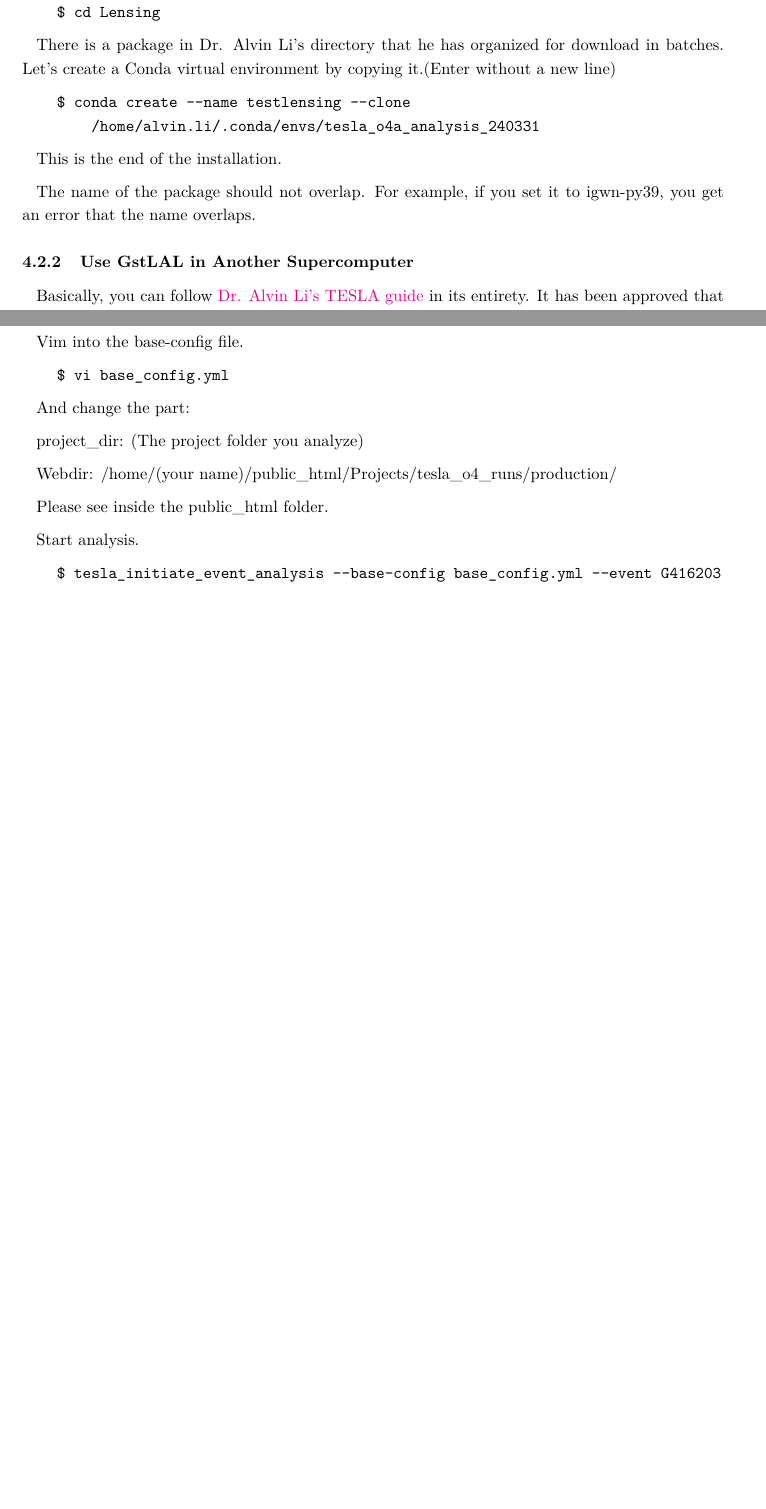
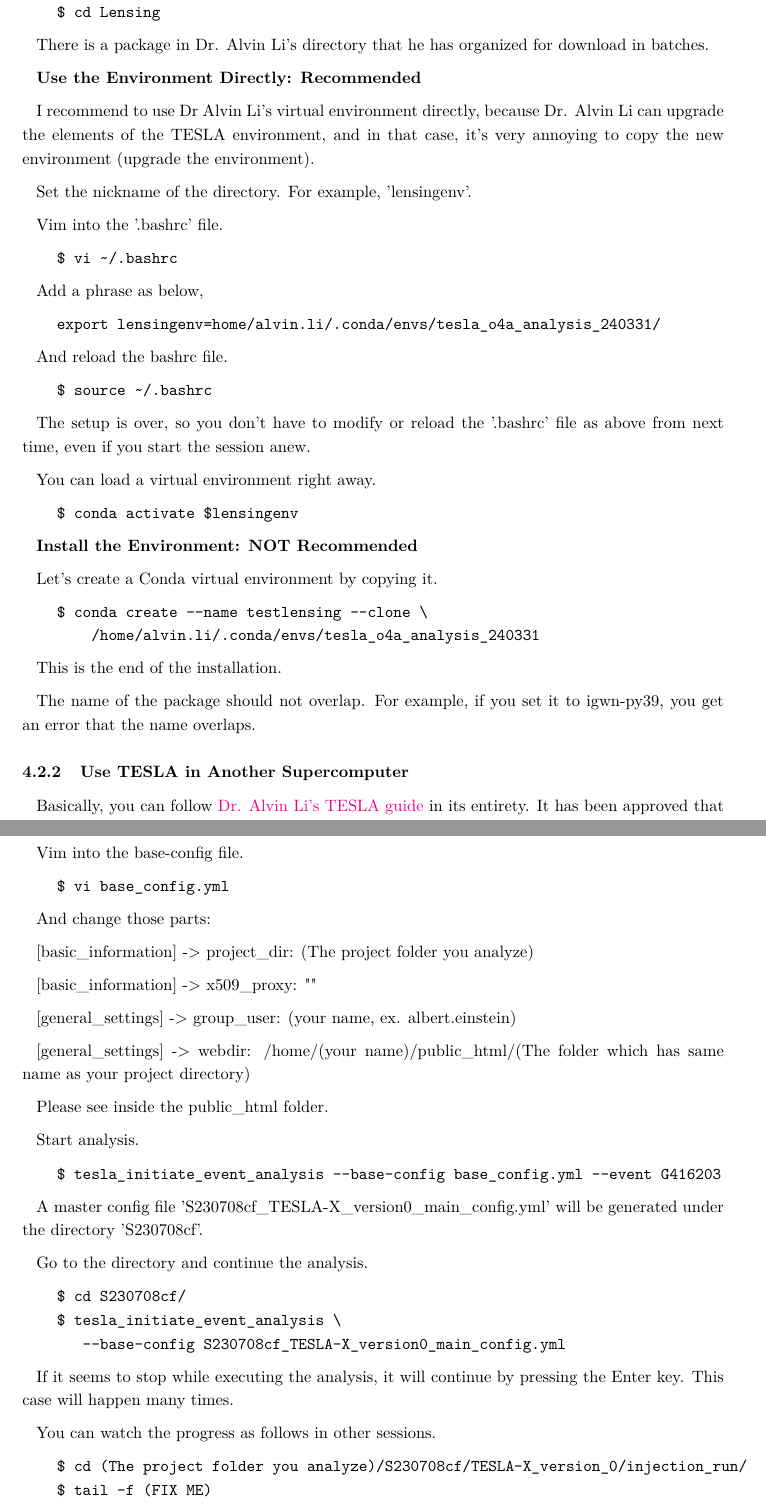
Before and after one commit to SeonjunKwon/bootcampkagra, a LaTeX document (main.tex, which reads chap4.tex): two parts of pages 42 and 47 of 47 before the commit and two parts of pages 42 and 48 of 48 after it, joined at a grey line, cut so that both start at the same text, the shorter picture padded with empty space. The pictures show the PDF file main.pdf that the author committed with the source.

Commit message:
Revised the TESLA part

```diff
--- a/chap4.tex
+++ b/chap4.tex
@@ -47,10 +47,46 @@ Login to LIGO Grid and make a directory.
     $ cd Lensing
 \end{verbatim}
 
-There is a package in Dr. Alvin Li's directory that he has organized for download in batches. Let's create a Conda virtual environment by copying it.(Enter without a new line)
+There is a package in Dr. Alvin Li's directory that he has organized for download in batches.
+
+\textbf{Use the Environment Directly: Recommended}
+
+I recommend to use Dr Alvin Li's virtual environment directly, because Dr. Alvin Li can upgrade the elements of the TESLA environment, and in that case, it's very annoying to copy the new environment (upgrade the environment).
+
+Set the nickname of the directory. For example, 'lensingenv'.
+
+Vim into the '.bashrc' file.
 
 \begin{verbatim}
-    $ conda create --name testlensing --clone
+    $ vi ~/.bashrc
+\end{verbatim}
+
+Add a phrase as below,
+
+\begin{verbatim}
+    export lensingenv=home/alvin.li/.conda/envs/tesla_o4a_analysis_240331/
+\end{verbatim}
+
+And reload the bashrc file.
+
+\begin{verbatim}
+    $ source ~/.bashrc
+\end{verbatim}
+
+The setup is over, so you don't have to modify or reload the '.bashrc' file as above from next time, even if you start the session anew.
+
+You can load a virtual environment right away.
+
+\begin{verbatim}
+    $ conda activate $lensingenv
+\end{verbatim}
+
+\textbf{Install the Environment: NOT Recommended}
+
+Let's create a Conda virtual environment by copying it.
+
+\begin{verbatim}
+    $ conda create --name testlensing --clone \
         /home/alvin.li/.conda/envs/tesla_o4a_analysis_240331
 \end{verbatim}
 
@@ -58,7 +94,7 @@ This is the end of the installation.
 
 The name of the package should not overlap. For example, if you set it to igwn-py39, you get an error that the name overlaps.
 
-\subsubsection{Use GstLAL in Another Supercomputer}
+\subsubsection{Use TESLA in Another Supercomputer}
 
 Basically, you can follow \href{https://git.ligo.org/alvin.li/tesla/-/tree/o4a_version_1.0}{Dr. Alvin Li's TESLA guide} in its entirety. It has been approved that it is okay to copy-paste all of this guide, and parts that are not in the guide will also be described here.
 
@@ -426,11 +464,15 @@ Vim into the base-config file.
     $ vi base_config.yml
 \end{verbatim}
 
-And change the part:
+And change those parts:
 
-project\_dir: (The project folder you analyze)
+[basic\_information] -> project\_dir: (The project folder you analyze)
 
-Webdir: /home/(your name)/public\_html/Projects/tesla\_o4\_runs/production/
+[basic\_information] -> x509\_proxy: ""
+
+[general\_settings] -> group\_user: (your name, ex. albert.einstein)
+
+[general\_settings] -> webdir: /home/(your name)/public\_html/(The folder which has same name as your project directory)
 
 Please see inside the public\_html folder.
 
@@ -439,3 +481,22 @@ Start analysis.
 \begin{verbatim}
     $ tesla_initiate_event_analysis --base-config base_config.yml --event G416203
 \end{verbatim}
+
+A master config file 'S230708cf\_TESLA-X\_version0\_main\_config.yml' will be generated under the directory 'S230708cf'.
+
+Go to the directory and continue the analysis.
+
+\begin{verbatim}
+    $ cd S230708cf/
+    $ tesla_initiate_event_analysis \
+       --base-config S230708cf_TESLA-X_version0_main_config.yml
+\end{verbatim}
+
+If it seems to stop while executing the analysis, it will continue by pressing the Enter key. This case will happen many times.
+
+You can watch the progress as follows in other sessions.
+
+\begin{verbatim}
+    $ cd (The project folder you analyze)/S230708cf/TESLA-X_version_0/injection_run/
+    $ tail -f (FIX ME)
+\end{verbatim}
```
Also changed, not shown: main.pdf, chap4.tex (14 more changed lines).
